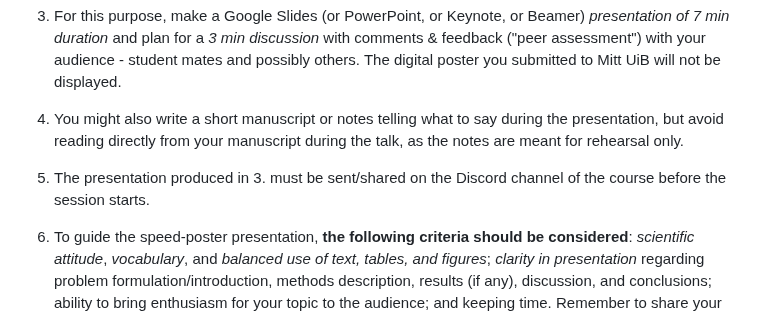
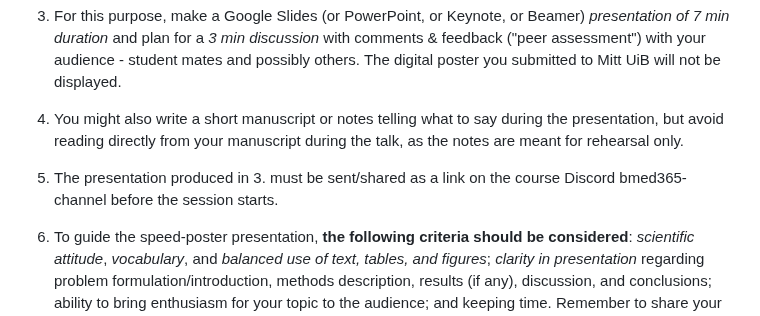
Before and after one commit to MMIV-ML/BMED365, a Markdown page: Individual-project/README.md, the part around the change. Rendered like a GitHub page.

```diff
--- a/Individual-project/README.md
+++ b/Individual-project/README.md
@@ -13,7 +13,7 @@ According to the course plan [BMED365](https://www4.uib.no/en/courses/BMED365) t
 
 4. You might also write a short manuscript or notes telling what to say during the presentation, but avoid reading directly from your manuscript during the talk, as the notes are meant for rehearsal only.
 
-5. The presentation produced in 3. must be sent/shared on the Discord channel of the course before the session starts.<br>
+5. The presentation produced in 3. must be sent/shared as a link on the course Discord bmed365-channel before the session starts.<br>
 
 
 6. To guide the speed-poster presentation, **the following criteria should be considered**:
```
